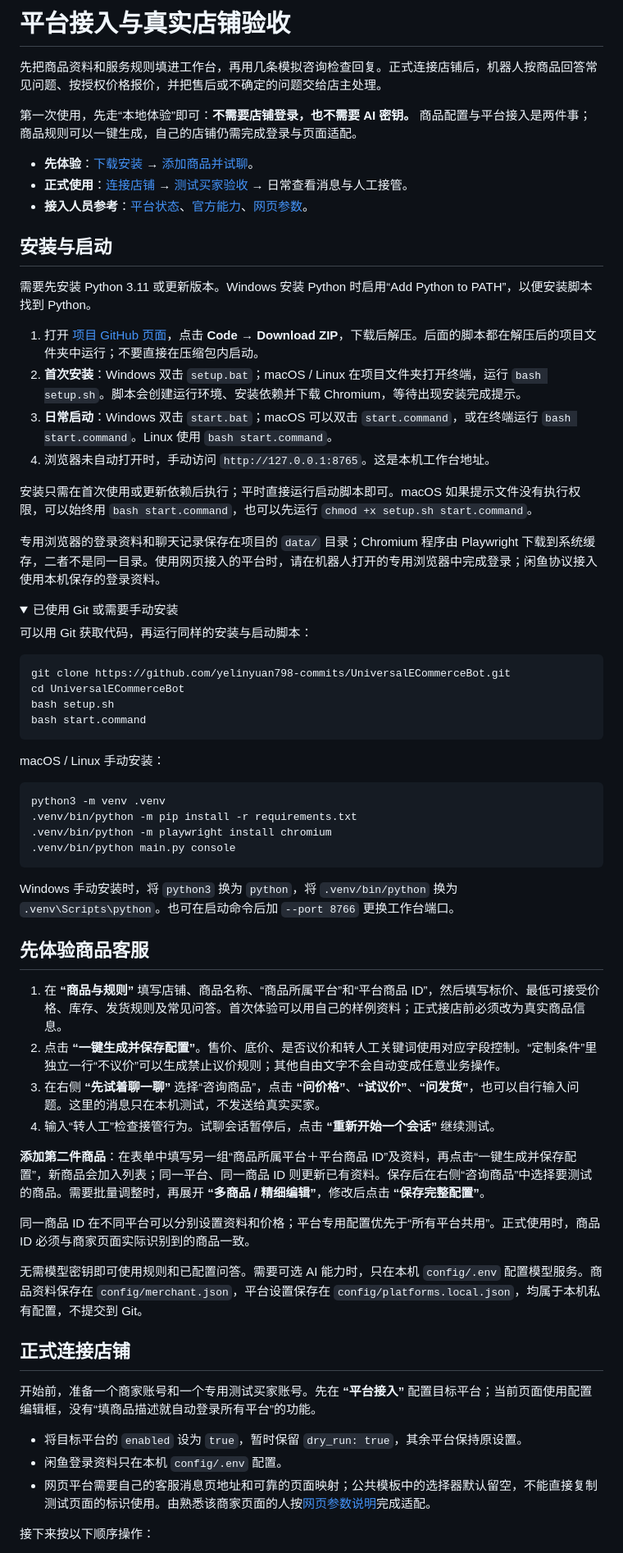
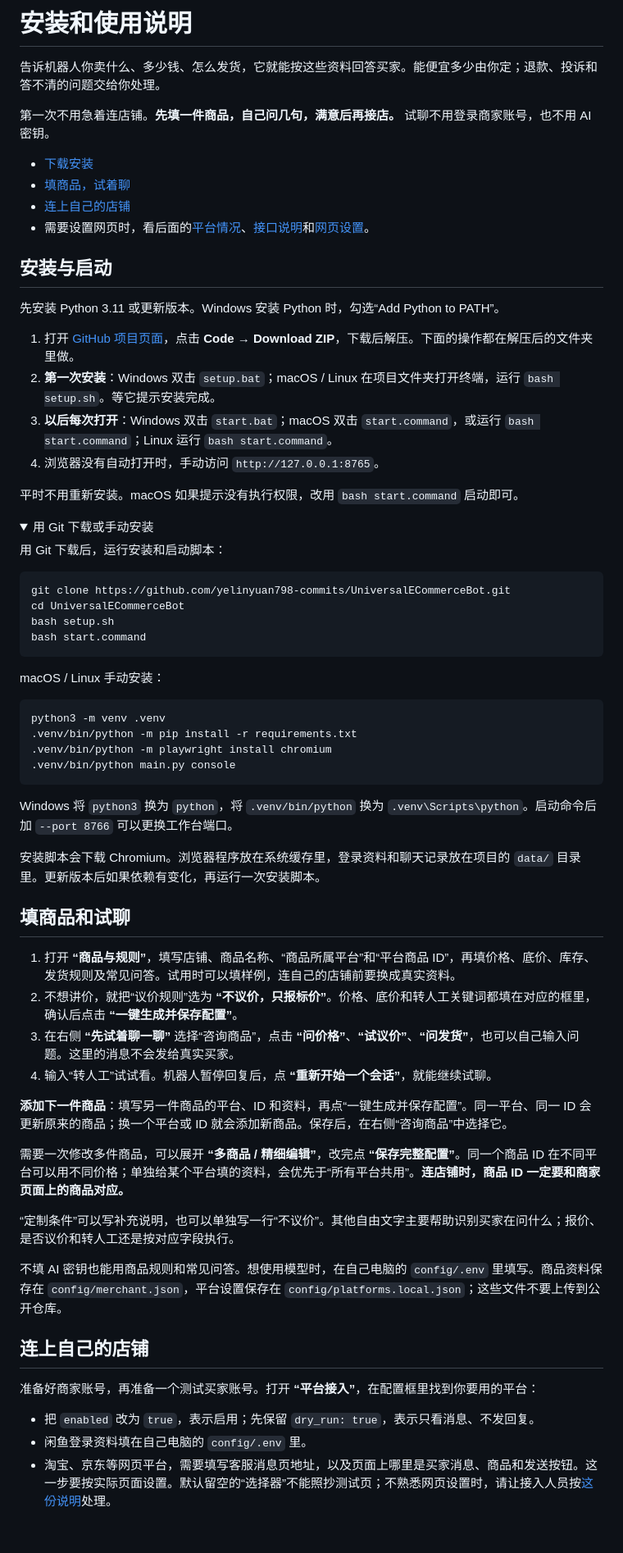
Before and after one commit to yelinyuan798-commits/UniversalECommerceBot, a Markdown page: docs/PLATFORM_SETUP.md, the part around one of its changes. Shown at 82% size. Drawn GitHub-style; folded sections open; blank space fills up the shorter version.

Commit message:
docs: simplify the merchant setup steps
Updated the installation and usage instructions for the platform setup, including clearer steps for initial setup, adding products, and connecting to stores.

````diff
--- a/docs/PLATFORM_SETUP.md
+++ b/docs/PLATFORM_SETUP.md
@@ -1,30 +1,29 @@
-# 平台接入与真实店铺验收
+# 安装和使用说明
 
-先把商品资料和服务规则填进工作台，再用几条模拟咨询检查回复。正式连接店铺后，机器人按商品回答常见问题、按授权价格报价，并把售后或不确定的问题交给店主处理。
+告诉机器人你卖什么、多少钱、怎么发货，它就能按这些资料回答买家。能便宜多少由你定；退款、投诉和答不清的问题交给你处理。
 
-第一次使用，先走“本地体验”即可：**不需要店铺登录，也不需要 AI 密钥。** 商品配置与平台接入是两件事；商品规则可以一键生成，自己的店铺仍需完成登录与页面适配。
+第一次不用急着连店铺。**先填一件商品，自己问几句，满意后再接店。** 试聊不用登录商家账号，也不用 AI 密钥。
 
-- **先体验**：[下载安装](#安装与启动) → [添加商品并试聊](#先体验商品客服)。
-- **正式使用**：[连接店铺](#正式连接店铺) → [测试买家验收](#验收标准) → 日常查看消息与人工接管。
-- **接入人员参考**：[平台状态](#当前接入边界)、[官方能力](#官方能力核查)、[网页参数](#浏览器适配器配置)。
+- [下载安装](#安装与启动)
+- [填商品，试着聊](#填商品和试聊)
+- [连上自己的店铺](#连上自己的店铺)
+- 需要设置网页时，看后面的[平台情况](#当前接入边界)、[接口说明](#官方能力核查)和[网页设置](#浏览器适配器配置)。
 
 ## 安装与启动
 
-需要先安装 Python 3.11 或更新版本。Windows 安装 Python 时启用“Add Python to PATH”，以便安装脚本找到 Python。
+先安装 Python 3.11 或更新版本。Windows 安装 Python 时，勾选“Add Python to PATH”。
 
-1. 打开 [项目 GitHub 页面](https://github.com/yelinyuan798-commits/UniversalECommerceBot)，点击 **Code → Download ZIP**，下载后解压。后面的脚本都在解压后的项目文件夹中运行；不要直接在压缩包内启动。
-2. **首次安装**：Windows 双击 `setup.bat`；macOS / Linux 在项目文件夹打开终端，运行 `bash setup.sh`。脚本会创建运行环境、安装依赖并下载 Chromium，等待出现安装完成提示。
-3. **日常启动**：Windows 双击 `start.bat`；macOS 可以双击 `start.command`，或在终端运行 `bash start.command`。Linux 使用 `bash start.command`。
-4. 浏览器未自动打开时，手动访问 `http://127.0.0.1:8765`。这是本机工作台地址。
+1. 打开 [GitHub 项目页面](https://github.com/yelinyuan798-commits/UniversalECommerceBot)，点击 **Code → Download ZIP**，下载后解压。下面的操作都在解压后的文件夹里做。
+2. **第一次安装**：Windows 双击 `setup.bat`；macOS / Linux 在项目文件夹打开终端，运行 `bash setup.sh`。等它提示安装完成。
+3. **以后每次打开**：Windows 双击 `start.bat`；macOS 双击 `start.command`，或运行 `bash start.command`；Linux 运行 `bash start.command`。
+4. 浏览器没有自动打开时，手动访问 `http://127.0.0.1:8765`。
 
-安装只需在首次使用或更新依赖后执行；平时直接运行启动脚本即可。macOS 如果提示文件没有执行权限，可以始终用 `bash start.command`，也可以先运行 `chmod +x setup.sh start.command`。
-
-专用浏览器的登录资料和聊天记录保存在项目的 `data/` 目录；Chromium 程序由 Playwright 下载到系统缓存，二者不是同一目录。使用网页接入的平台时，请在机器人打开的专用浏览器中完成登录；闲鱼协议接入使用本机保存的登录资料。
+平时不用重新安装。macOS 如果提示没有执行权限，改用 `bash start.command` 启动即可。
 
 <details>
-<summary>已使用 Git 或需要手动安装</summary>
+<summary>用 Git 下载或手动安装</summary>
 
-可以用 Git 获取代码，再运行同样的安装与启动脚本：
+用 Git 下载后，运行安装和启动脚本：
 
 ```sh
 git clone https://github.com/yelinyuan798-commits/UniversalECommerceBot.git
@@ -42,30 +41,32 @@ python3 -m venv .venv
 .venv/bin/python main.py console
 ```
 
-Windows 手动安装时，将 `python3` 换为 `python`，将 `.venv/bin/python` 换为 `.venv\Scripts\python`。也可在启动命令后加 `--port 8766` 更换工作台端口。
+Windows 将 `python3` 换为 `python`，将 `.venv/bin/python` 换为 `.venv\Scripts\python`。启动命令后加 `--port 8766` 可以更换工作台端口。
+
+安装脚本会下载 Chromium。浏览器程序放在系统缓存里，登录资料和聊天记录放在项目的 `data/` 目录里。更新版本后如果依赖有变化，再运行一次安装脚本。
 
 </details>
 
-## 先体验商品客服
+## 填商品和试聊
 
-1. 在 **“商品与规则”** 填写店铺、商品名称、“商品所属平台”和“平台商品 ID”，然后填写标价、最低可接受价格、库存、发货规则及常见问答。首次体验可以用自己的样例资料；正式接店前必须改为真实商品信息。
-2. 点击 **“一键生成并保存配置”**。售价、底价、是否议价和转人工关键词使用对应字段控制。“定制条件”里独立一行“不议价”可以生成禁止议价规则；其他自由文字不会自动变成任意业务操作。
-3. 在右侧 **“先试着聊一聊”** 选择“咨询商品”，点击 **“问价格”**、**“试议价”**、**“问发货”**，也可以自行输入问题。这里的消息只在本机测试，不发送给真实买家。
-4. 输入“转人工”检查接管行为。试聊会话暂停后，点击 **“重新开始一个会话”** 继续测试。
+1. 打开 **“商品与规则”**，填写店铺、商品名称、“商品所属平台”和“平台商品 ID”，再填价格、底价、库存、发货规则及常见问答。试用时可以填样例，连自己的店铺前要换成真实资料。
+2. 不想讲价，就把“议价规则”选为 **“不议价，只报标价”**。价格、底价和转人工关键词都填在对应的框里，确认后点击 **“一键生成并保存配置”**。
+3. 在右侧 **“先试着聊一聊”** 选择“咨询商品”，点击 **“问价格”**、**“试议价”**、**“问发货”**，也可以自己输入问题。这里的消息不会发给真实买家。
+4. 输入“转人工”试试看。机器人暂停回复后，点 **“重新开始一个会话”**，就能继续试聊。
 
-**添加第二件商品**：在表单中填写另一组“商品所属平台＋平台商品 ID”及资料，再点击“一键生成并保存配置”，新商品会加入列表；同一平台、同一商品 ID 则更新已有资料。保存后在右侧“咨询商品”中选择要测试的商品。需要批量调整时，再展开 **“多商品 / 精细编辑”**，修改后点击 **“保存完整配置”**。
+**添加下一件商品**：填写另一件商品的平台、ID 和资料，再点“一键生成并保存配置”。同一平台、同一 ID 会更新原来的商品；换一个平台或 ID 就会添加新商品。保存后，在右侧“咨询商品”中选择它。
 
-同一商品 ID 在不同平台可以分别设置资料和价格；平台专用配置优先于“所有平台共用”。正式使用时，商品 ID 必须与商家页面实际识别到的商品一致。
+需要一次修改多件商品，可以展开 **“多商品 / 精细编辑”**，改完点 **“保存完整配置”**。同一个商品 ID 在不同平台可以用不同价格；单独给某个平台填的资料，会优先于“所有平台共用”。**连店铺时，商品 ID 一定要和商家页面上的商品对应。**
 
-无需模型密钥即可使用规则和已配置问答。需要可选 AI 能力时，只在本机 `config/.env` 配置模型服务。商品资料保存在 `config/merchant.json`，平台设置保存在 `config/platforms.local.json`，均属于本机私有配置，不提交到 Git。
+“定制条件”可以写补充说明，也可以单独写一行“不议价”。其他自由文字主要帮助识别买家在问什么；报价、是否议价和转人工还是按对应字段执行。
 
-## 正式连接店铺
+不填 AI 密钥也能用商品规则和常见问答。想使用模型时，在自己电脑的 `config/.env` 里填写。商品资料保存在 `config/merchant.json`，平台设置保存在 `config/platforms.local.json`；这些文件不要上传到公开仓库。
 
-开始前，准备一个商家账号和一个专用测试买家账号。先在 **“平台接入”** 配置目标平台；当前页面使用配置编辑框，没有“填商品描述就自动登录所有平台”的功能。
+## 连上自己的店铺
 
-- 将目标平台的 `enabled` 设为 `true`，暂时保留 `dry_run: true`，其余平台保持原设置。
-- 闲鱼登录资料只在本机 `config/.env` 配置。
-- 网页平台需要自己的客服消息页地址和可靠的页面映射；公共模板中的选择器默认留空，不能直接复制测试页面的标识使用。由熟悉该商家页面的人按[网页参数说明](#浏览器适配器配置)完成适配。
+准备好商家账号，再准备一个测试买家账号。打开 **“平台接入”**，在配置框里找到你要用的平台：
 
-接下来按以下顺序操作：
+- 把 `enabled` 改为 `true`，表示启用；先保留 `dry_run: true`，表示只看消息、不发回复。
+- 闲鱼登录资料填在自己电脑的 `config/.env` 里。
+- 淘宝、京东等网页平台，需要填写客服消息页地址，以及页面上哪里是买家消息、商品和发送按钮。这一步要按实际页面设置。默认留空的“选择器”不能照抄测试页；不熟悉网页设置时，请让接入人员按[这份说明](#浏览器适配器配置)处理。
 
````
Also changed, not shown: other parts of docs/PLATFORM_SETUP.md (+18 -16 lines).
